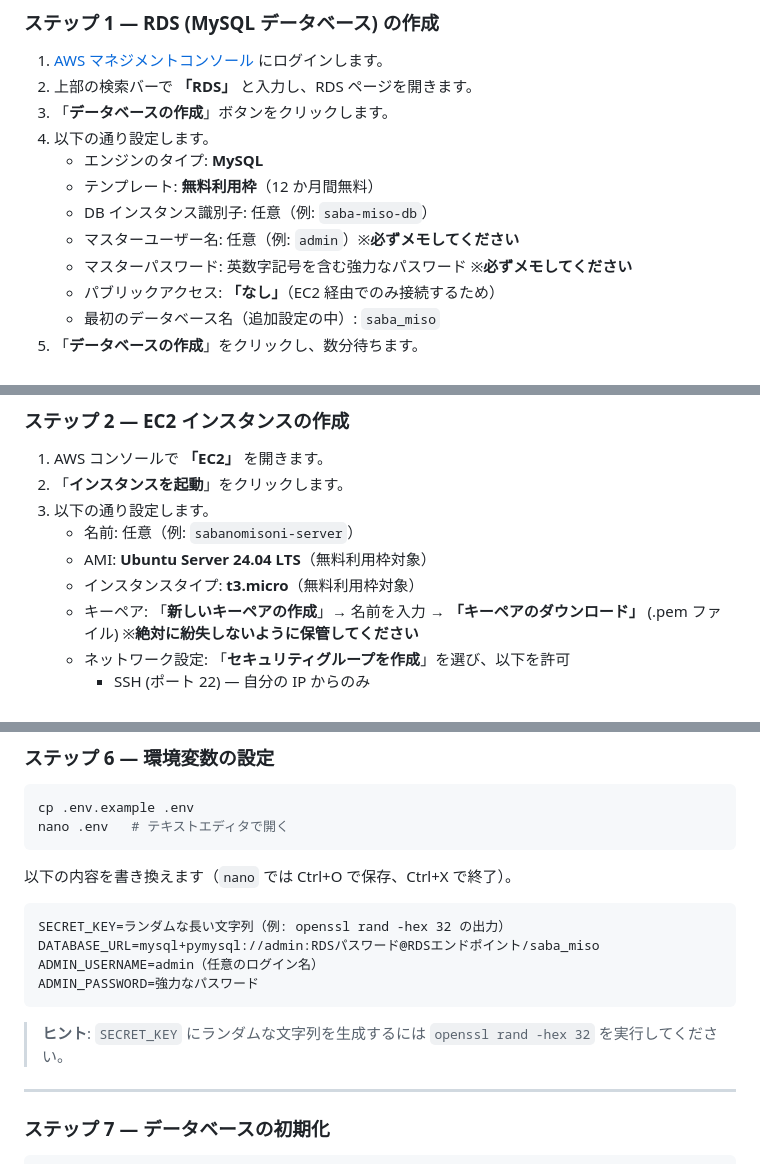
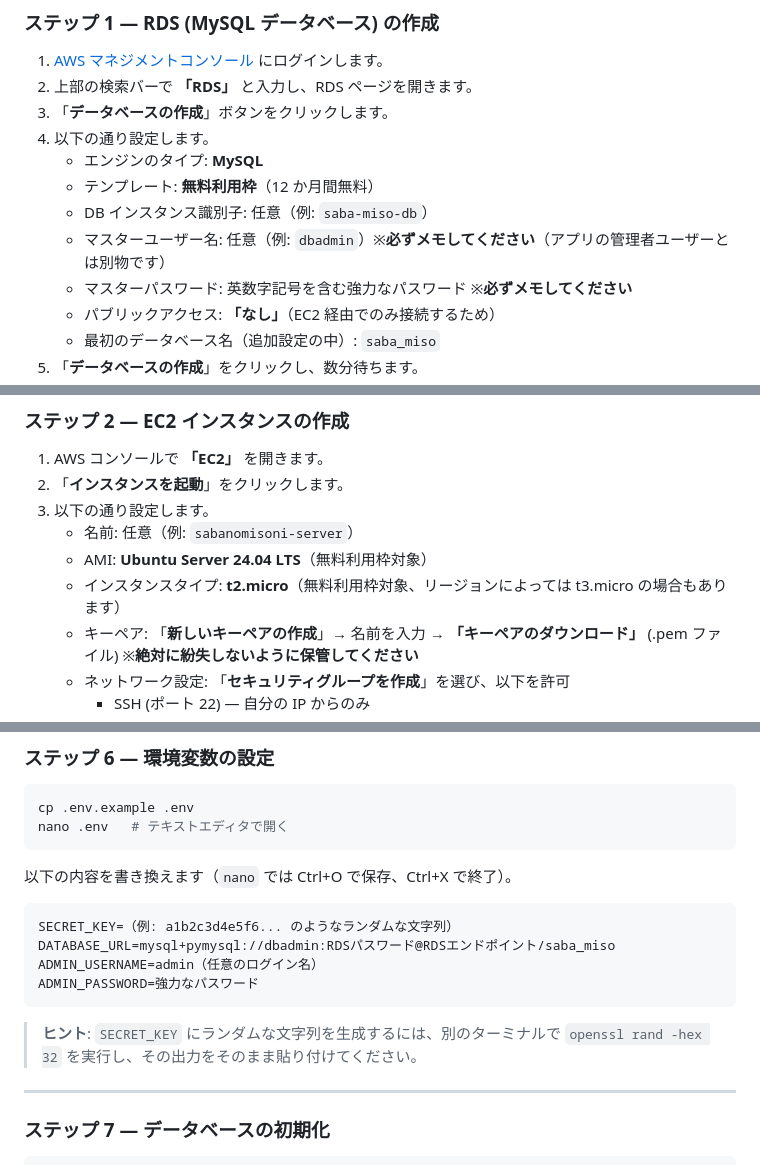
Before and after one commit to kubota6646/sabanomisoni, a Markdown page: README.md, 3 parts joined by grey strips. GitHub-like rendering.

Commit message:
docs: address code review feedback in README

````diff
--- a/README.md
+++ b/README.md
@@ -104,7 +104,7 @@ python -m unittest discover -s tests
    - エンジンのタイプ: **MySQL**
    - テンプレート: **無料利用枠**（12 か月間無料）
    - DB インスタンス識別子: 任意（例: `saba-miso-db`）
-   - マスターユーザー名: 任意（例: `admin`）※**必ずメモしてください**
+   - マスターユーザー名: 任意（例: `dbadmin`）※**必ずメモしてください**（アプリの管理者ユーザーとは別物です）
    - マスターパスワード: 英数字記号を含む強力なパスワード ※**必ずメモしてください**
    - パブリックアクセス: **「なし」**（EC2 経由でのみ接続するため）
    - 最初のデータベース名（追加設定の中）: `saba_miso`
@@ -121,7 +121,7 @@ python -m unittest discover -s tests
 3. 以下の通り設定します。
    - 名前: 任意（例: `sabanomisoni-server`）
    - AMI: **Ubuntu Server 24.04 LTS**（無料利用枠対象）
-   - インスタンスタイプ: **t3.micro**（無料利用枠対象）
+   - インスタンスタイプ: **t2.micro**（無料利用枠対象、リージョンによっては t3.micro の場合もあります）
    - キーペア: 「**新しいキーペアの作成**」→ 名前を入力 → **「キーペアのダウンロード」** (.pem ファイル) ※**絶対に紛失しないように保管してください**
    - ネットワーク設定: 「**セキュリティグループを作成**」を選び、以下を許可
      - SSH (ポート 22) — 自分の IP からのみ
@@ -196,13 +196,13 @@ nano .env   # テキストエディタで開く
 以下の内容を書き換えます（`nano` では Ctrl+O で保存、Ctrl+X で終了）。
 
 ```
-SECRET_KEY=ランダムな長い文字列（例: openssl rand -hex 32 の出力）
-DATABASE_URL=mysql+pymysql://admin:RDSパスワード@RDSエンドポイント/saba_miso
+SECRET_KEY=（例: a1b2c3d4e5f6... のようなランダムな文字列）
+DATABASE_URL=mysql+pymysql://dbadmin:RDSパスワード@RDSエンドポイント/saba_miso
 ADMIN_USERNAME=admin（任意のログイン名）
 ADMIN_PASSWORD=強力なパスワード
 ```
 
-> **ヒント**: `SECRET_KEY` にランダムな文字列を生成するには `openssl rand -hex 32` を実行してください。
+> **ヒント**: `SECRET_KEY` にランダムな文字列を生成するには、別のターミナルで `openssl rand -hex 32` を実行し、その出力をそのまま貼り付けてください。
 
 ---
 
````
Also changed, not shown: other parts of README.md (+2 -2 lines).
